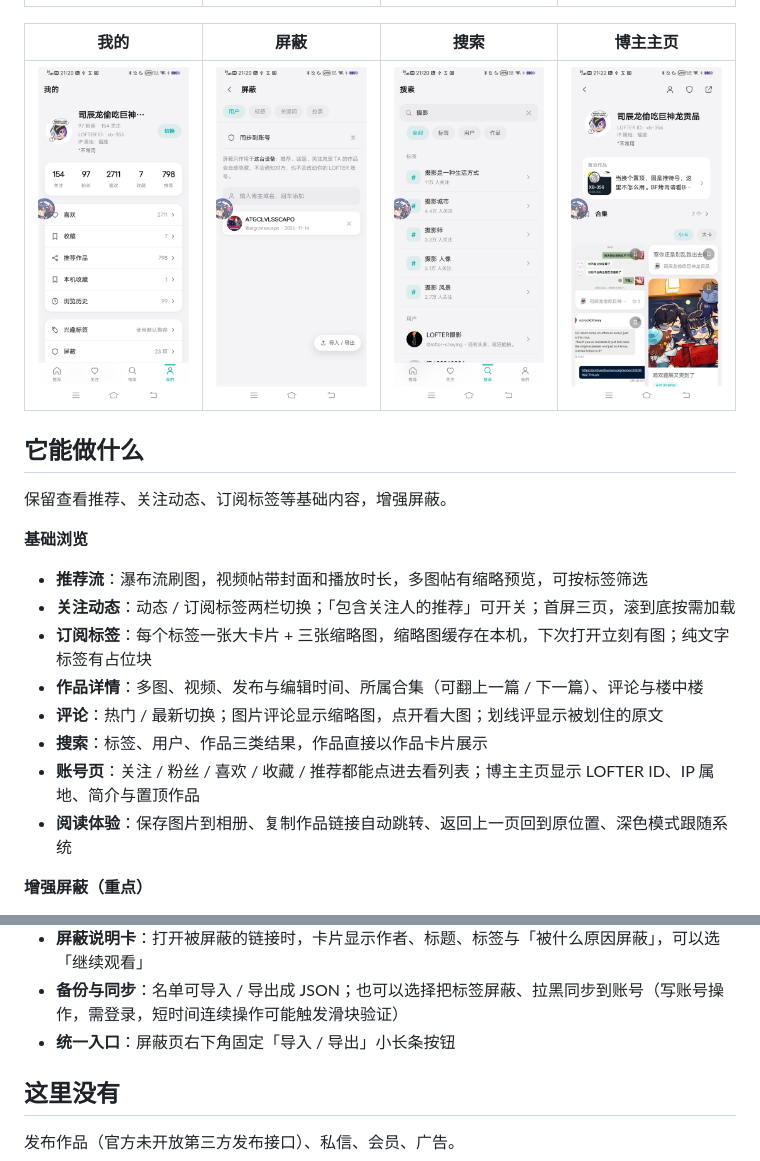
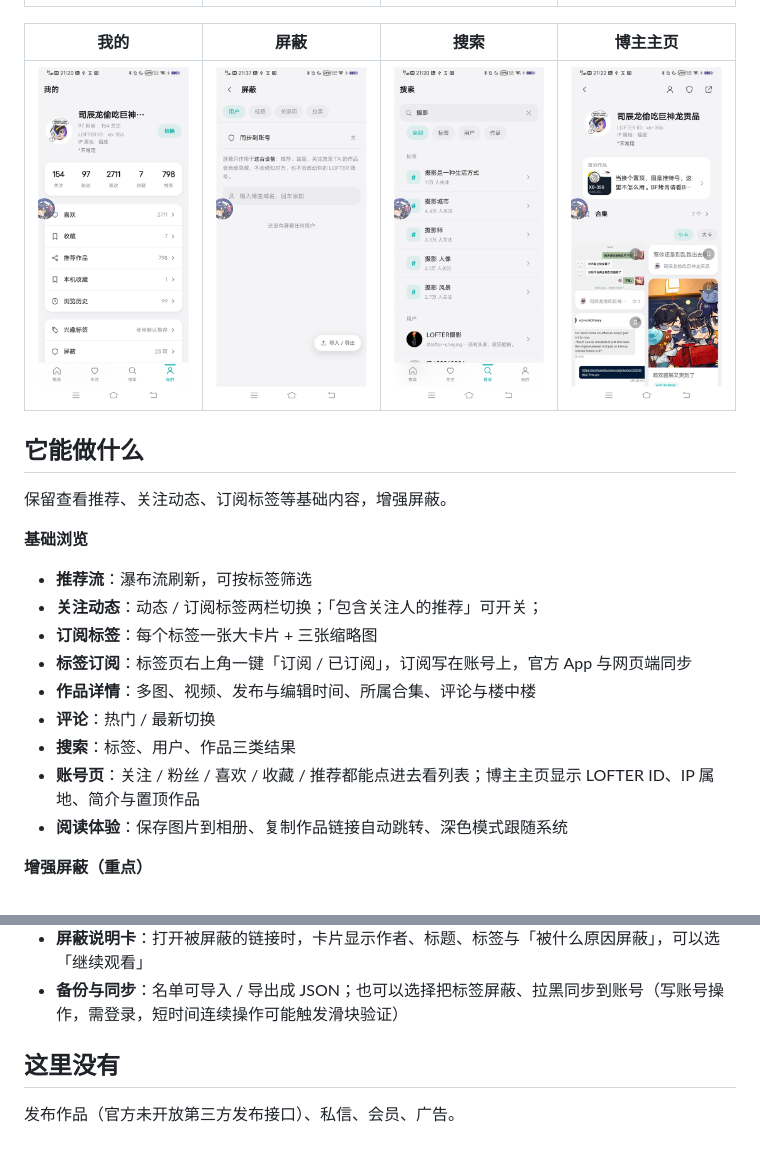
Before and after one commit to XB-356/lofter-lite, a Markdown page: README.md, 2 parts joined by grey strips. Drawn GitHub-style; pictures changed too: docs/screenshots/block.png.

Commit message:
docs: README 补标签订阅一行，屏蔽截图换成干净的真机实拍

```diff
--- a/README.md
+++ b/README.md
@@ -30,14 +30,15 @@
 
 **基础浏览**
 
-- **推荐流**：瀑布流刷图，视频帖带封面和播放时长，多图帖有缩略预览，可按标签筛选
-- **关注动态**：动态 / 订阅标签两栏切换；「包含关注人的推荐」可开关；首屏三页，滚到底按需加载
-- **订阅标签**：每个标签一张大卡片 + 三张缩略图，缩略图缓存在本机，下次打开立刻有图；纯文字标签有占位块
-- **作品详情**：多图、视频、发布与编辑时间、所属合集（可翻上一篇 / 下一篇）、评论与楼中楼
-- **评论**：热门 / 最新切换；图片评论显示缩略图，点开看大图；划线评显示被划住的原文
-- **搜索**：标签、用户、作品三类结果，作品直接以作品卡片展示
+- **推荐流**：瀑布流刷新，可按标签筛选
+- **关注动态**：动态 / 订阅标签两栏切换；「包含关注人的推荐」可开关；
+- **订阅标签**：每个标签一张大卡片 + 三张缩略图
+- **标签订阅**：标签页右上角一键「订阅 / 已订阅」，订阅写在账号上，官方 App 与网页端同步
+- **作品详情**：多图、视频、发布与编辑时间、所属合集、评论与楼中楼
+- **评论**：热门 / 最新切换
+- **搜索**：标签、用户、作品三类结果
 - **账号页**：关注 / 粉丝 / 喜欢 / 收藏 / 推荐都能点进去看列表；博主主页显示 LOFTER ID、IP 属地、简介与置顶作品
-- **阅读体验**：保存图片到相册、复制作品链接自动跳转、返回上一页回到原位置、深色模式跟随系统
+- **阅读体验**：保存图片到相册、复制作品链接自动跳转、深色模式跟随系统
 
 **增强屏蔽（重点）**
 
@@ -50,7 +51,6 @@
 - **就地屏蔽**：作品详情页点「屏蔽」可直接屏蔽作者或当前标签；长按卡片只弹屏蔽面板，不会选中文字
 - **屏蔽说明卡**：打开被屏蔽的链接时，卡片显示作者、标题、标签与「被什么原因屏蔽」，可以选「继续观看」
 - **备份与同步**：名单可导入 / 导出成 JSON；也可以选择把标签屏蔽、拉黑同步到账号（写账号操作，需登录，短时间连续操作可能触发滑块验证）
-- **统一入口**：屏蔽页右下角固定「导入 / 导出」小长条按钮
 
 ## 这里没有
 
```
